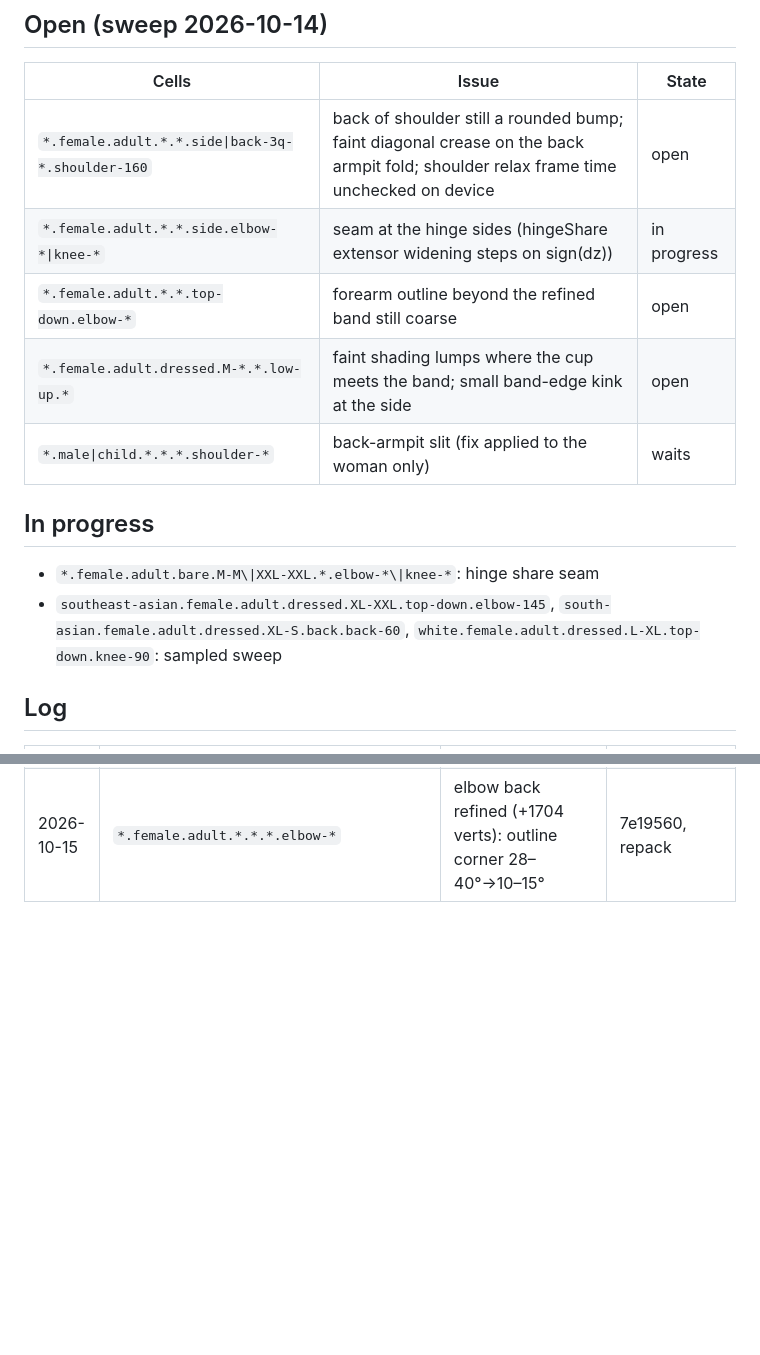
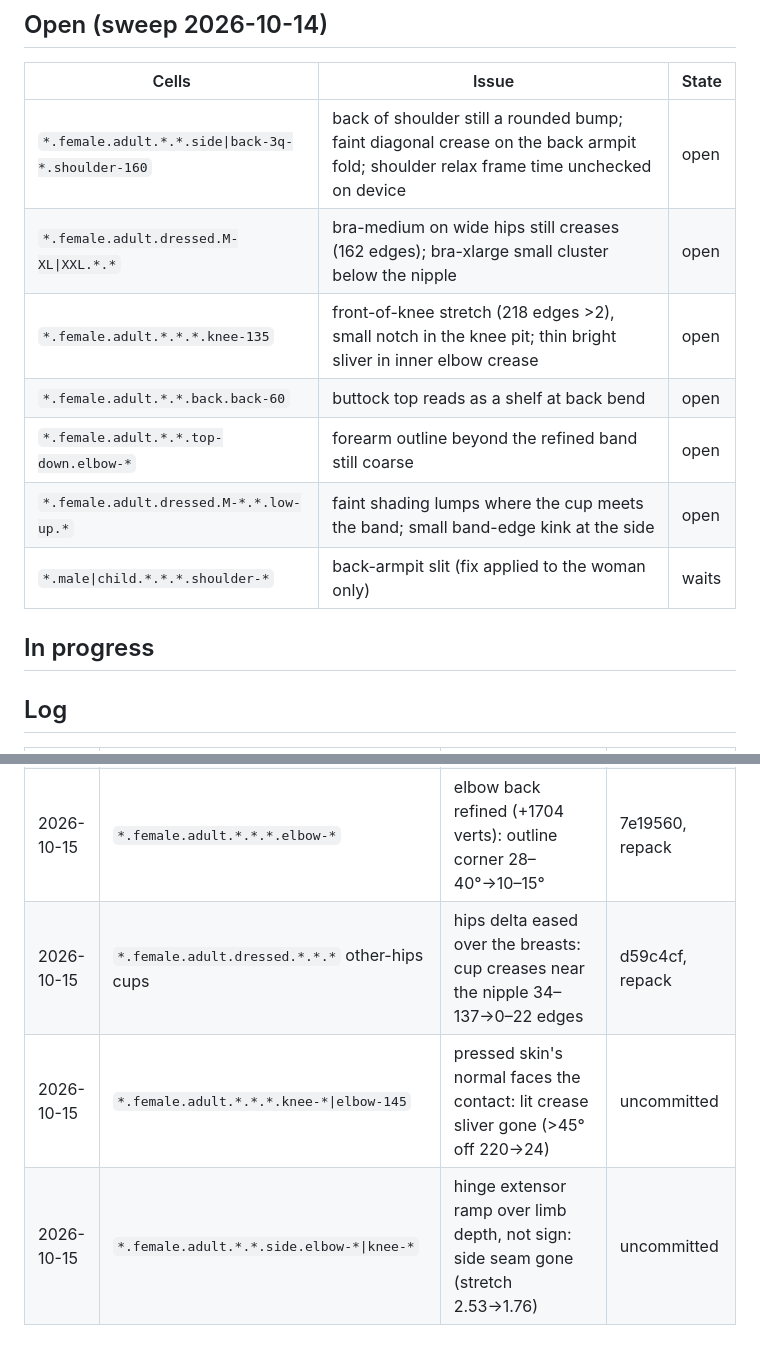
Before and after one commit to solomonxie/every-body, a Markdown page: testing/body-checkpoints.md, 2 parts joined by grey strips. GitHub-like rendering; blank space fills up the shorter version.

Commit message:
Checkpoints: cups, pressed normals, hinge seam logged

```diff
--- a/testing/body-checkpoints.md
+++ b/testing/body-checkpoints.md
@@ -62,15 +62,15 @@ Render: app renderer `scripts/render_body/render.sh` (needs Mac unlocked), else
 | Cells | Issue | State |
 |---|---|---|
 | `*.female.adult.*.*.side\|back-3q-*.shoulder-160` | back of shoulder still a rounded bump; faint diagonal crease on the back armpit fold; shoulder relax frame time unchecked on device | open |
-| `*.female.adult.*.*.side.elbow-*\|knee-*` | seam at the hinge sides (hingeShare extensor widening steps on sign(dz)) | in progress |
+| `*.female.adult.dressed.M-XL\|XXL.*.*` | bra-medium on wide hips still creases (162 edges); bra-xlarge small cluster below the nipple | open |
+| `*.female.adult.*.*.*.knee-135` | front-of-knee stretch (218 edges >2), small notch in the knee pit; thin bright sliver in inner elbow crease | open |
+| `*.female.adult.*.*.back.back-60` | buttock top reads as a shelf at back bend | open |
 | `*.female.adult.*.*.top-down.elbow-*` | forearm outline beyond the refined band still coarse | open |
 | `*.female.adult.dressed.M-*.*.low-up.*` | faint shading lumps where the cup meets the band; small band-edge kink at the side | open |
 | `*.male\|child.*.*.*.shoulder-*` | back-armpit slit (fix applied to the woman only) | waits |
 
 ## In progress
 
-- `*.female.adult.bare.M-M\|XXL-XXL.*.elbow-*\|knee-*`: hinge share seam
-- `southeast-asian.female.adult.dressed.XL-XXL.top-down.elbow-145`, `south-asian.female.adult.dressed.XL-S.back.back-60`, `white.female.adult.dressed.L-XL.top-down.knee-90`: sampled sweep
 
 ## Log
 
@@ -111,3 +111,6 @@ Render: app renderer `scripts/render_body/render.sh` (needs Mac unlocked), else
 | 2026-10-15 | `*.female.adult.dressed.*.*.back-90` | bra band wraps over the sternum hollow as a hoop (dip 10→2 mm M, 3.6→0.9 mm XXL): straight hem when bent | ddc2a51, repack |
 | 2026-10-15 | `*.female.adult.*.*.*.shoulder-90\|shoulder-160` | chord-blend normals turn with the surface; band skin relaxed (min-dot −0.3→0.74, faces <0.5 dot ~27→0, bra clip 118→62) | uncommitted |
 | 2026-10-15 | `*.female.adult.*.*.*.elbow-*` | elbow back refined (+1704 verts): outline corner 28–40°→10–15° | 7e19560, repack |
+| 2026-10-15 | `*.female.adult.dressed.*.*.*` other-hips cups | hips delta eased over the breasts: cup creases near the nipple 34–137→0–22 edges | d59c4cf, repack |
+| 2026-10-15 | `*.female.adult.*.*.*.knee-*\|elbow-145` | pressed skin's normal faces the contact: lit crease sliver gone (>45° off 220→24) | uncommitted |
+| 2026-10-15 | `*.female.adult.*.*.side.elbow-*\|knee-*` | hinge extensor ramp over limb depth, not sign: side seam gone (stretch 2.53→1.76) | uncommitted |
```
